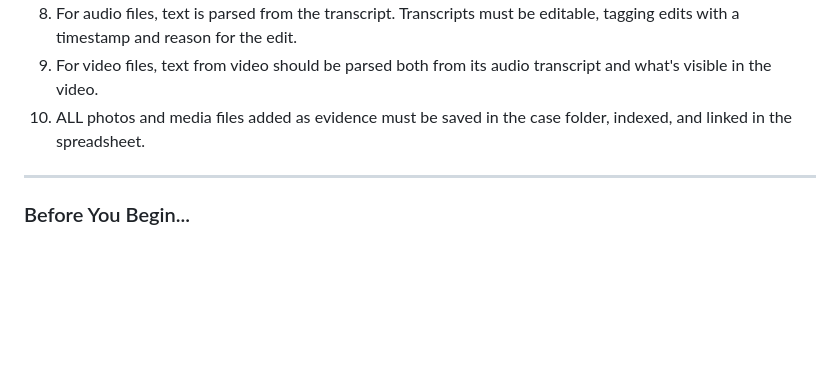
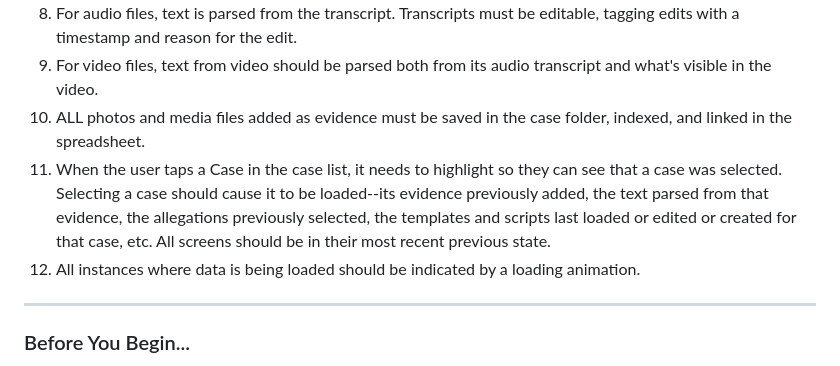
Before and after one commit to HereLiesAz/TheLexorcist, a Markdown page: AGENTS.md, the part around the change. Drawn GitHub-style; blank space fills up the shorter version.

```diff
--- a/AGENTS.md
+++ b/AGENTS.md
@@ -38,6 +38,8 @@ The file google-services.template.json located at the root of the /app/ folder s
 8. For audio files, text is parsed from the transcript. Transcripts must be editable, tagging edits with a timestamp and reason for the edit.
 9. For video files, text from video should be parsed both from its audio transcript and what's visible in the video.
 10. ALL photos and media files added as evidence must be saved in the case folder, indexed, and linked in the spreadsheet.
+11. When the user taps a Case in the case list, it needs to highlight so they can see that a case was selected. Selecting a case should cause it to be loaded--its evidence previously added, the text parsed from that evidence, the allegations previously selected, the templates and scripts last loaded or edited or created for that case, etc. All screens should be in their most recent previous state.
+12. All instances where data is being loaded should be indicated by a loading animation.
 
 ---
 
```
